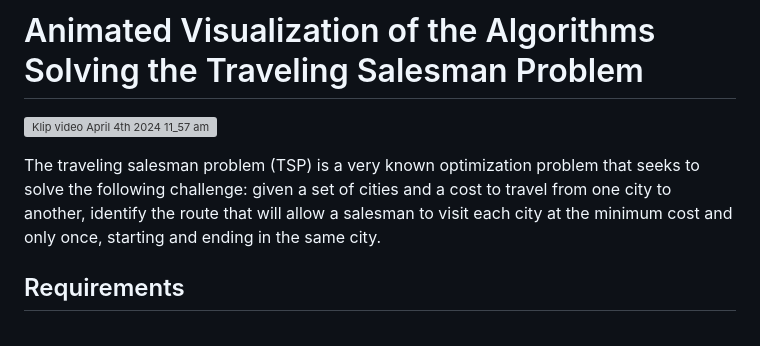
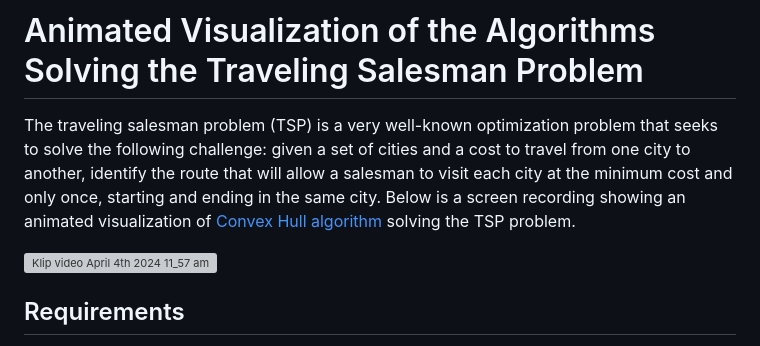
Before and after one commit to constant17/tsp_algo_visualization, a Markdown page: README.md, the part around the change. Drawn GitHub-style; grey boxes are pictures that could not be loaded.

```diff
--- a/README.md
+++ b/README.md
@@ -1,9 +1,10 @@
 # Animated Visualization of the Algorithms Solving the Traveling Salesman Problem
+
+The traveling salesman problem (TSP) is a very well-known optimization problem that seeks to solve the following challenge: given a set of cities and a cost to travel from one city to another, identify the route that will allow a salesman to visit each city at the minimum cost and only once, starting and ending in the same city.
+Below is a screen recording showing an animated visualization of [Convex Hull algorithm](https://en.wikipedia.org/wiki/Convex_hull_algorithms) solving the TSP problem.
 
 ![Klip video April 4th 2024 11_57 am](https://github.com/constant17/tsp_algo_visualization/assets/29698810/459052f3-1038-49a7-811a-2808073bdab0)
 
-
-The traveling salesman problem (TSP) is a very known optimization problem that seeks to solve the following challenge: given a set of cities and a cost to travel from one city to another, identify the route that will allow a salesman to visit each city at the minimum cost and only once, starting and ending in the same city.
 
 ## Requirements
 - NodeJS -v 16.x.x
```
